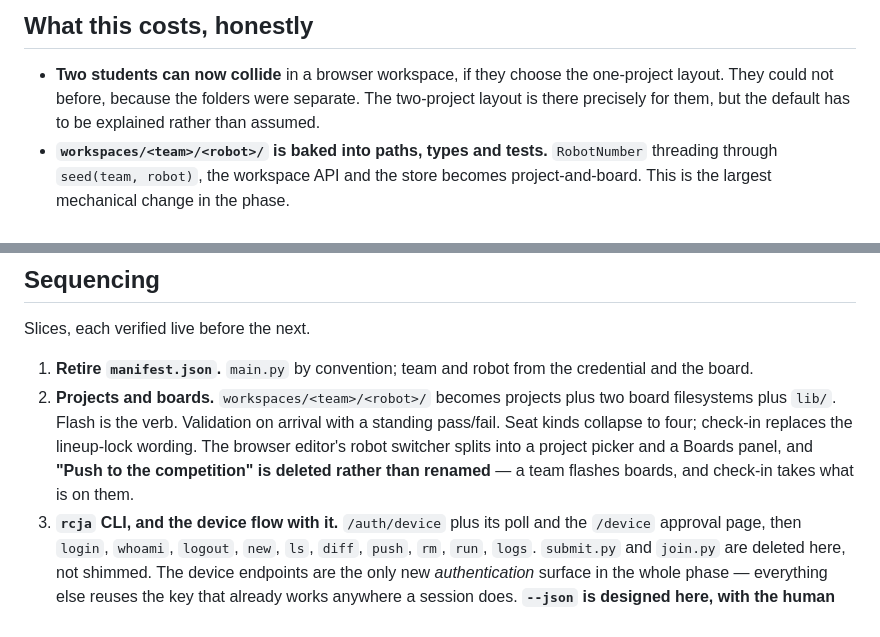
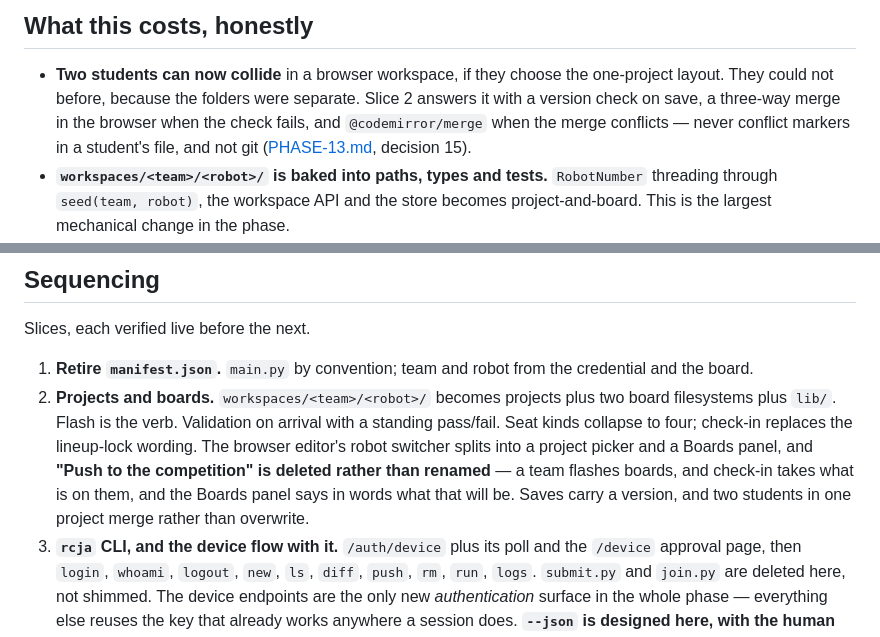
Before and after one commit to marc-cr1810/rcja-soccer-sim, a Markdown page: docs/planning/the-robot-is-a-board.md, 2 parts joined by grey strips. GitHub-like rendering.

```diff
--- a/docs/planning/the-robot-is-a-board.md
+++ b/docs/planning/the-robot-is-a-board.md
@@ -740,8 +740,10 @@ entry path, given a `.pth` in `data-files` [silently does not work](micropython-
 
 - **Two students can now collide** in a browser workspace, if they choose the
   one-project layout. They could not before, because the folders were separate.
-  The two-project layout is there precisely for them, but the default has to be
-  explained rather than assumed.
+  Slice 2 answers it with a version check on save, a three-way merge in the
+  browser when the check fails, and `@codemirror/merge` when the merge
+  conflicts — never conflict markers in a student's file, and not git
+  ([PHASE-13.md](../../PHASE-13.md), decision 15).
 - **`workspaces/<team>/<robot>/` is baked into paths, types and tests.**
   `RobotNumber` threading through `seed(team, robot)`, the workspace API and the
   store becomes project-and-board. This is the largest mechanical change in the
@@ -767,7 +769,9 @@ Slices, each verified live before the next.
    lineup-lock wording. The browser editor's robot switcher splits into a
    project picker and a Boards panel, and **"Push to the competition" is
    deleted rather than renamed** — a team flashes boards, and check-in takes
-   what is on them.
+   what is on them, and the Boards panel says in words what that will be.
+   Saves carry a version, and two students in one project merge rather than
+   overwrite.
 3. **`rcja` CLI, and the device flow with it.** `/auth/device` plus its poll
    and the `/device` approval page, then `login`, `whoami`, `logout`, `new`,
    `ls`, `diff`, `push`, `rm`, `run`, `logs`. `submit.py` and `join.py` are
```
Also changed, not shown: PHASE-13.md (+33 -4 lines).
